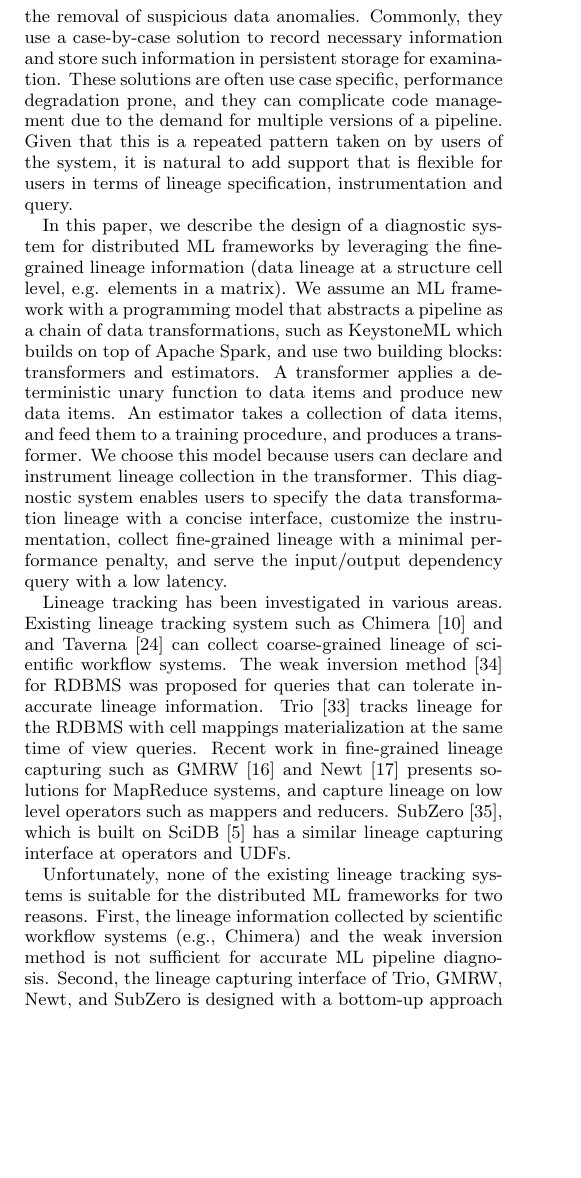
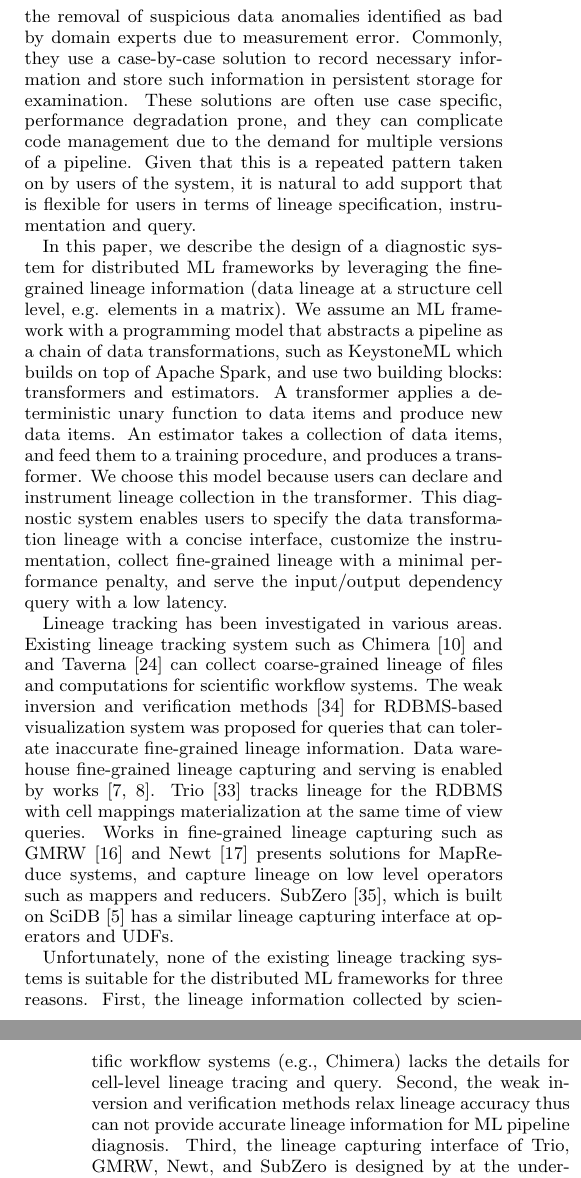
Before and after one commit to luckh2/SIGMOD_2016, a LaTeX paper (Lineage.tex): part of one column of page 1 of 12 before the commit and two parts of the columns of pages 1 and 2 of 12 after it, the two joined at a grey line, cut so that both start at the same text, the shorter picture padded with empty space. Compiled offline with pdfLaTeX.

Commit message:
merging Evan and Eugene's comments now in the last para of intro

```diff
--- a/Lineage.tex
+++ b/Lineage.tex
@@ -83,13 +83,12 @@
 
 \title{SystemL: Diagnosing Machine Learning Pipelines with Fine-grained Lineage}
 
-\numberofauthors{1}
-\author{
-% 1st. author
-\alignauthor Zhao~Zhang, Evan~R.~Sparks, Michael~J.~Franklin \\\
-       \affaddr{AMPLab, University of California, Berkeley}\\
-       \email{\{zhaozhang, sparks, franklin\}@cs.berkeley.edu}
-}
+%\numberofauthors{1}
+%\author{
+%\alignauthor Zhao~Zhang, Evan~R.~Sparks, Michael~J.~Franklin \\\
+%       \affaddr{AMPLab, University of California, Berkeley}\\
+%       \email{\{zhaozhang, sparks, franklin\}@cs.berkeley.edu}
+%}
 
 \maketitle
 
@@ -119,7 +118,8 @@ is a single-computer-based framework while TensorFlow~\cite{tensorflow15}, Apach
 SystemML~\cite{ghoting11systemml}, and KeystoneML~\cite{sparks15} focus on a distributed environment.
 In practice, to obtain a working model, users often need to try a number of options (e.g. featurization, training parameters, and datasets).
 When experimenting with these options, users frequently analyze results together with the corresponding input data,
-locate the code segment for unexpected outcome, and rerun the computation with the removal of suspicious data anomalies.
+locate the code segment for unexpected outcome, and rerun the computation with the removal of suspicious data anomalies
+identified as bad by domain experts due to measurement error.
 Commonly, they use a case-by-case solution to record necessary information and store such information in persistent storage for examination.
 These solutions are often use case specific, performance degradation prone, and they can complicate code
 management due to the demand for multiple versions of a pipeline.
@@ -138,13 +138,18 @@ collect fine-grained lineage with a minimal performance penalty, and serve the i
 
 %answer sophisticated lineage query responsively( with query latency lower than 10~seconds~\cite{nielsen2009}).
 Lineage tracking has been investigated in various areas.
-Existing lineage tracking system such as Chimera~\cite{foster02} and and Taverna~\cite{oinn02} can collect coarse-grained lineage of scientific workflow systems.
-The weak inversion method~\cite{woodruff97} for RDBMS was proposed for queries that can tolerate inaccurate lineage information.
+Existing lineage tracking system such as Chimera~\cite{foster02} and and Taverna~\cite{oinn02} can collect coarse-grained lineage
+of files and computations for scientific workflow systems.
+The weak inversion and verification methods~\cite{woodruff97} for RDBMS-based visualization system
+was proposed for queries that can tolerate inaccurate fine-grained lineage information.
+Data warehouse fine-grained lineage capturing and serving is enabled by works~\cite{cui00, cui03}.
 Trio~\cite{widom04} tracks lineage for the RDBMS with cell mappings materialization at the same time of view queries.
-Recent work in fine-grained lineage capturing such as GMRW~\cite{ikeda11} and Newt~\cite{logothetis13} presents
+Works in fine-grained lineage capturing such as GMRW~\cite{ikeda11} and Newt~\cite{logothetis13} presents
 solutions for MapReduce systems, and capture lineage on low level operators such as mappers and reducers.
 SubZero~\cite{wu13}, which is built on SciDB~\cite{brown10} has a similar lineage capturing interface at operators and UDFs.
 
-Unfortunately, none of the existing lineage tracking systems is suitable for the distributed ML frameworks for two reasons.
-First, the lineage information collected by scientific workflow systems (e.g., Chimera) and the weak inversion method is not sufficient for accurate ML pipeline diagnosis.
-Second, the lineage capturing interface of Trio, GMRW, Newt, and SubZero is designed with a bottom-up approach
+Unfortunately, none of the existing lineage tracking systems is suitable for the distributed ML frameworks for three reasons.
+First, the lineage information collected by scientific workflow systems (e.g., Chimera) lacks the details for cell-level lineage tracing and query.
+Second, the weak inversion and verification methods relax lineage accuracy thus can not provide accurate lineage information for ML pipeline diagnosis.
+Third, the lineage capturing interface of Trio, GMRW, Newt, and SubZero is designed by at
+the underlying system operators (e.g., SQL operators for RDMBS, aggregate-select-project-join operators in data warehouse,
```
Also changed, not shown: Lineage.tex (29 more changed lines).
